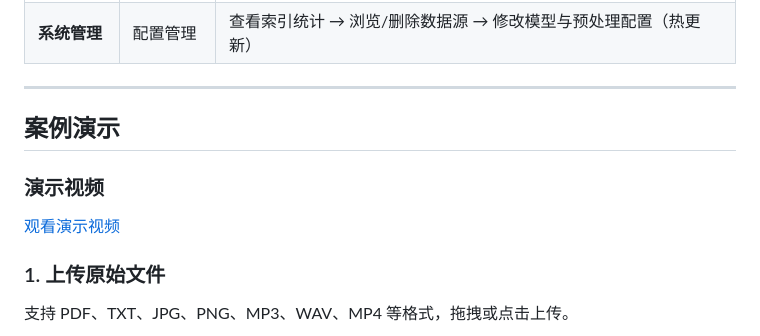
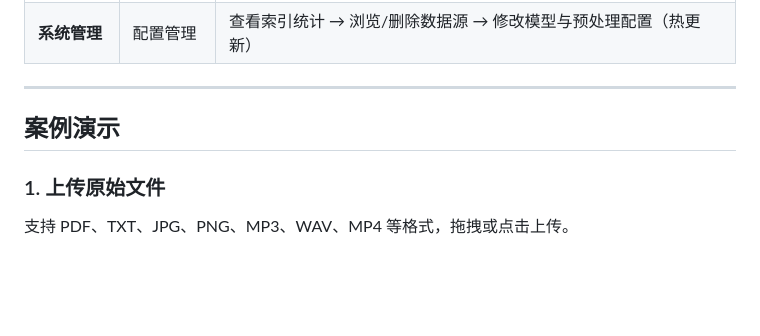
Before and after one commit to AXERA-TECH/Multimodal_RAG-AX650N, a Markdown page: README.md, the part around one of its changes. Rendered like a GitHub page; blank space fills up the shorter version.

```diff
--- a/README.md
+++ b/README.md
@@ -236,11 +238,6 @@ uvicorn src.api.main:app --host 0.0.0.0 --port 8000 --reload
 
 ## 案例演示
 
-### 演示视频
-
-[观看演示视频](docs/images/Multimodal_RAG.mp4)
-
-
 ### 1. 上传原始文件
 
 支持 PDF、TXT、JPG、PNG、MP3、WAV、MP4 等格式，拖拽或点击上传。
```
Also changed, not shown: other parts of README.md (+2 -0 lines).
